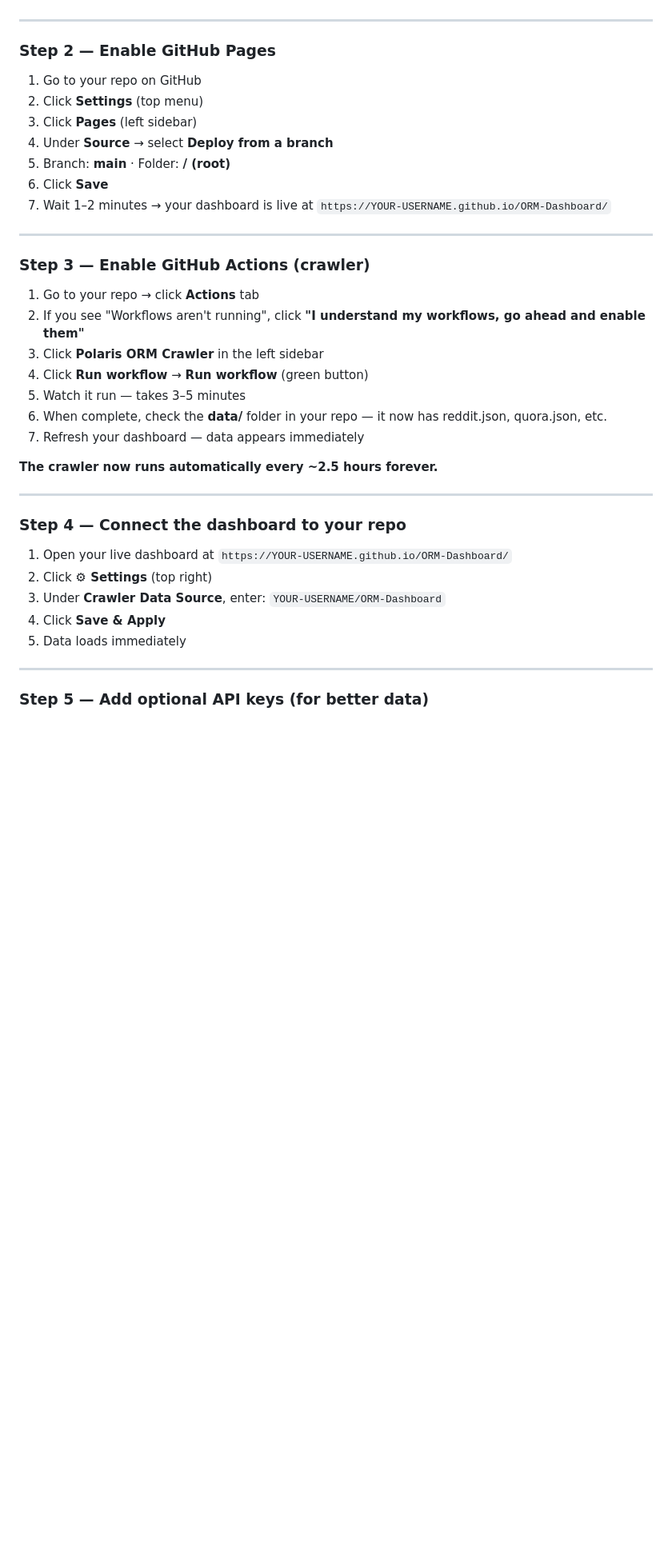
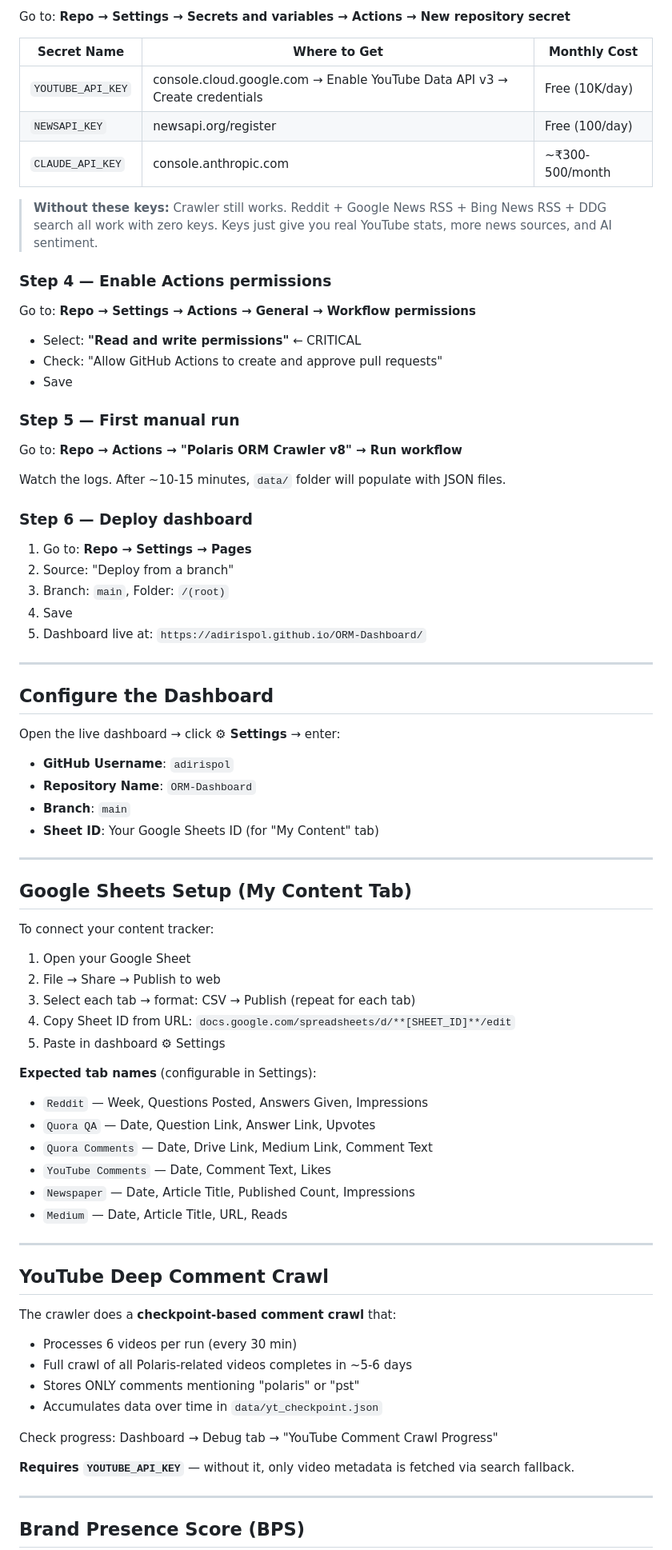
Before and after one commit to adirispol/ORM-Dashboard, a Markdown page: README.md, the part around one of its changes. Shown at 80% size. Drawn GitHub-style; blank space fills up the shorter version.

```diff
--- a/README.md
+++ b/README.md
@@ -44,41 +72,80 @@ Upload all files to your GitHub repo. Keep `data/summary.json` as the placeholde
+Go to: **Repo → Settings → Secrets and variables → Actions → New repository secret**
+
+| Secret Name | Where to Get | Monthly Cost |
+|-------------|-------------|--------------|
+| `YOUTUBE_API_KEY` | console.cloud.google.com → Enable YouTube Data API v3 → Create credentials | Free (10K/day) |
+| `NEWSAPI_KEY` | newsapi.org/register | Free (100/day) |
+| `CLAUDE_API_KEY` | console.anthropic.com | ~₹300-500/month |
+
+> **Without these keys:** Crawler still works. Reddit + Google News RSS + Bing News RSS + DDG search all work with zero keys. Keys just give you real YouTube stats, more news sources, and AI sentiment.
+
+### Step 4 — Enable Actions permissions
+
+Go to: **Repo → Settings → Actions → General → Workflow permissions**
+- Select: **"Read and write permissions"** ← CRITICAL
+- Check: "Allow GitHub Actions to create and approve pull requests"
+- Save
+
+### Step 5 — First manual run
+
+Go to: **Repo → Actions → "Polaris ORM Crawler v8" → Run workflow**
+
+Watch the logs. After ~10-15 minutes, `data/` folder will populate with JSON files.
+
+### Step 6 — Deploy dashboard
+
+1. Go to: **Repo → Settings → Pages**
+2. Source: "Deploy from a branch"
+3. Branch: `main`, Folder: `/(root)`
+4. Save
+5. Dashboard live at: `https://adirispol.github.io/ORM-Dashboard/`
 
 ---
 
-### Step 2 — Enable GitHub Pages
+## Configure the Dashboard
 
-1. Go to your repo on GitHub
-2. Click **Settings** (top menu)
-3. Click **Pages** (left sidebar)
-4. Under **Source** → select **Deploy from a branch**
-5. Branch: **main** · Folder: **/ (root)**
-6. Click **Save**
-7. Wait 1–2 minutes → your dashboard is live at `https://YOUR-USERNAME.github.io/ORM-Dashboard/`
+Open the live dashboard → click **⚙ Settings** → enter:
+
+- **GitHub Username**: `adirispol`
+- **Repository Name**: `ORM-Dashboard`
+- **Branch**: `main`
+- **Sheet ID**: Your Google Sheets ID (for "My Content" tab)
 
 ---
 
-### Step 3 — Enable GitHub Actions (crawler)
+## Google Sheets Setup (My Content Tab)
 
-1. Go to your repo → click **Actions** tab
-2. If you see "Workflows aren't running", click **"I understand my workflows, go ahead and enable them"**
-3. Click **Polaris ORM Crawler** in the left sidebar
-4. Click **Run workflow** → **Run workflow** (green button)
-5. Watch it run — takes 3–5 minutes
-6. When complete, check the **data/** folder in your repo — it now has reddit.json, quora.json, etc.
-7. Refresh your dashboard — data appears immediately
+To connect your content tracker:
 
-**The crawler now runs automatically every ~2.5 hours forever.**
+1. Open your Google Sheet
+2. File → Share → Publish to web
+3. Select each tab → format: CSV → Publish (repeat for each tab)
+4. Copy Sheet ID from URL: `docs.google.com/spreadsheets/d/**[SHEET_ID]**/edit`
+5. Paste in dashboard ⚙ Settings
+
+**Expected tab names** (configurable in Settings):
+- `Reddit` — Week, Questions Posted, Answers Given, Impressions
+- `Quora QA` — Date, Question Link, Answer Link, Upvotes
+- `Quora Comments` — Date, Drive Link, Medium Link, Comment Text
+- `YouTube Comments` — Date, Comment Text, Likes
+- `Newspaper` — Date, Article Title, Published Count, Impressions
+- `Medium` — Date, Article Title, URL, Reads
 
 ---
 
-### Step 4 — Connect the dashboard to your repo
+## YouTube Deep Comment Crawl
 
-1. Open your live dashboard at `https://YOUR-USERNAME.github.io/ORM-Dashboard/`
-2. Click **⚙ Settings** (top right)
-3. Under **Crawler Data Source**, enter: `YOUR-USERNAME/ORM-Dashboard`
-4. Click **Save & Apply**
-5. Data loads immediately
+The crawler does a **checkpoint-based comment crawl** that:
+- Processes 6 videos per run (every 30 min)
+- Full crawl of all Polaris-related videos completes in ~5-6 days
+- Stores ONLY comments mentioning "polaris" or "pst"
+- Accumulates data over time in `data/yt_checkpoint.json`
+
+Check progress: Dashboard → Debug tab → "YouTube Comment Crawl Progress"
+
+**Requires `YOUTUBE_API_KEY`** — without it, only video metadata is fetched via search fallback.
 
 ---
 
-### Step 5 — Add optional API keys (for better data)
+## Brand Presence Score (BPS)
 
```
Also changed, not shown: other parts of README.md (+112 -112 lines).
